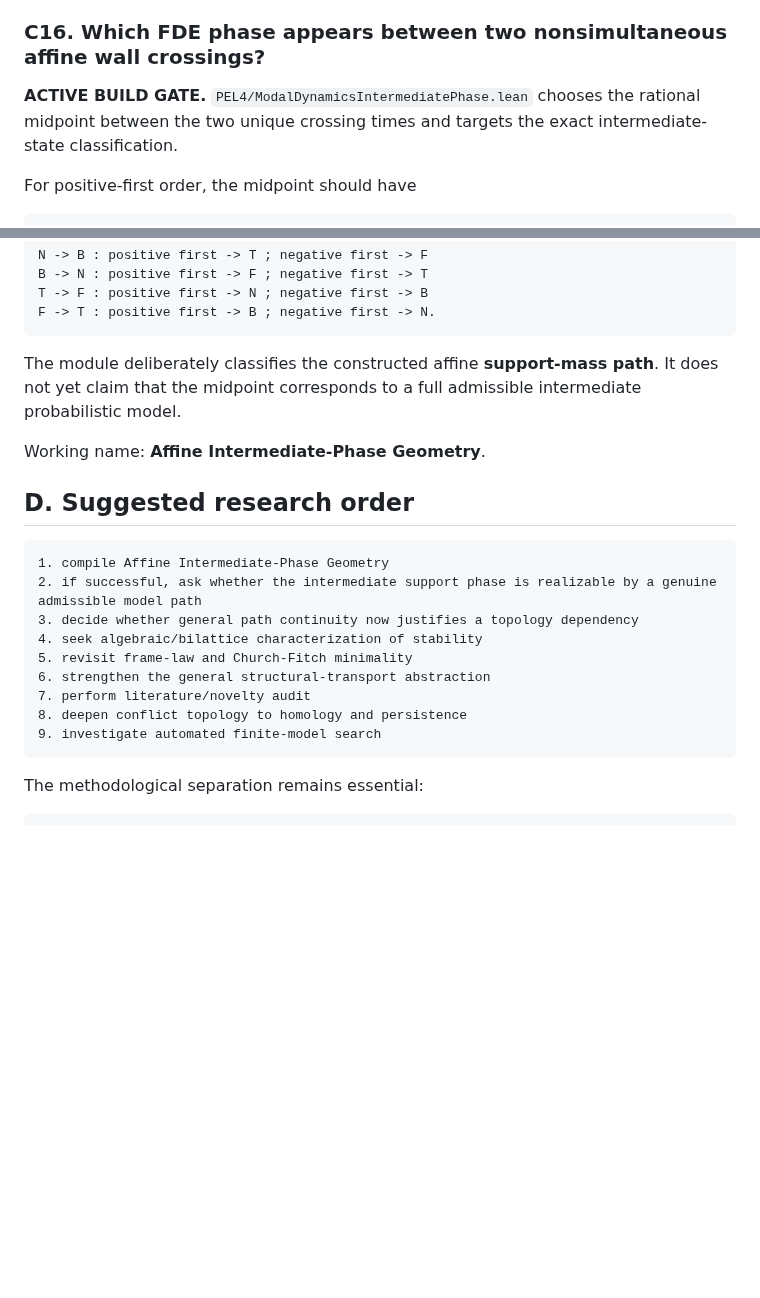
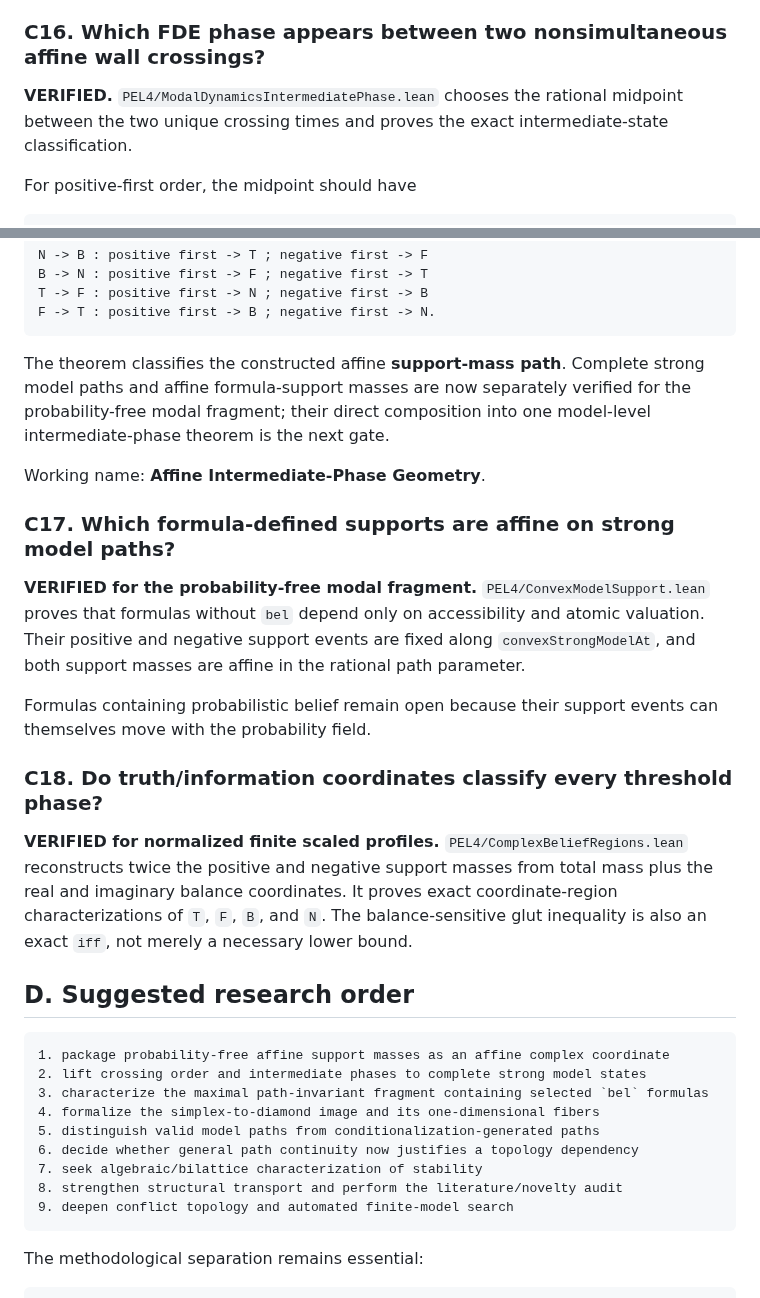
Before and after one commit to cr4bbz/4PEL-Lean-Formalization, a Markdown page: docs/RESEARCH_QUESTIONS.md, 2 parts joined by grey strips. Drawn GitHub-style; blank space fills up the shorter version.

Commit message:
Update docs/RESEARCH_QUESTIONS.md for verified complex-coordinate results

````diff
--- a/docs/RESEARCH_QUESTIONS.md
+++ b/docs/RESEARCH_QUESTIONS.md
@@ -325,7 +325,7 @@ Working name: **Affine Crossing-Order Geometry**.
 
 ### C16. Which FDE phase appears between two nonsimultaneous affine wall crossings?
 
-**ACTIVE BUILD GATE.** `PEL4/ModalDynamicsIntermediatePhase.lean` chooses the rational midpoint between the two unique crossing times and targets the exact intermediate-state classification.
+**VERIFIED.** `PEL4/ModalDynamicsIntermediatePhase.lean` chooses the rational midpoint between the two unique crossing times and proves the exact intermediate-state classification.
 
 For positive-first order, the midpoint should have
 
@@ -343,22 +343,45 @@ T -> F : positive first -> N ; negative first -> B
 F -> T : positive first -> B ; negative first -> N.
 ```
 
-The module deliberately classifies the constructed affine **support-mass path**. It does not yet claim that the midpoint corresponds to a full admissible intermediate probabilistic model.
+The theorem classifies the constructed affine **support-mass path**. Complete
+strong model paths and affine formula-support masses are now separately
+verified for the probability-free modal fragment; their direct composition
+into one model-level intermediate-phase theorem is the next gate.
 
 Working name: **Affine Intermediate-Phase Geometry**.
+
+### C17. Which formula-defined supports are affine on strong model paths?
+
+**VERIFIED for the probability-free modal fragment.**
+`PEL4/ConvexModelSupport.lean` proves that formulas without `bel` depend only
+on accessibility and atomic valuation. Their positive and negative support
+events are fixed along `convexStrongModelAt`, and both support masses are
+affine in the rational path parameter.
+
+Formulas containing probabilistic belief remain open because their support
+events can themselves move with the probability field.
+
+### C18. Do truth/information coordinates classify every threshold phase?
+
+**VERIFIED for normalized finite scaled profiles.**
+`PEL4/ComplexBeliefRegions.lean` reconstructs twice the positive and negative
+support masses from total mass plus the real and imaginary balance coordinates.
+It proves exact coordinate-region characterizations of `T`, `F`, `B`, and `N`.
+The balance-sensitive glut inequality is also an exact `iff`, not merely a
+necessary lower bound.
 
 ## D. Suggested research order
 
 ```text
-1. compile Affine Intermediate-Phase Geometry
-2. if successful, ask whether the intermediate support phase is realizable by a genuine admissible model path
-3. decide whether general path continuity now justifies a topology dependency
-4. seek algebraic/bilattice characterization of stability
-5. revisit frame-law and Church-Fitch minimality
-6. strengthen the general structural-transport abstraction
-7. perform literature/novelty audit
-8. deepen conflict topology to homology and persistence
-9. investigate automated finite-model search
+1. package probability-free affine support masses as an affine complex coordinate
+2. lift crossing order and intermediate phases to complete strong model states
+3. characterize the maximal path-invariant fragment containing selected `bel` formulas
+4. formalize the simplex-to-diamond image and its one-dimensional fibers
+5. distinguish valid model paths from conditionalization-generated paths
+6. decide whether general path continuity now justifies a topology dependency
+7. seek algebraic/bilattice characterization of stability
+8. strengthen structural transport and perform the literature/novelty audit
+9. deepen conflict topology and automated finite-model search
 ```
 
 The methodological separation remains essential:
````
